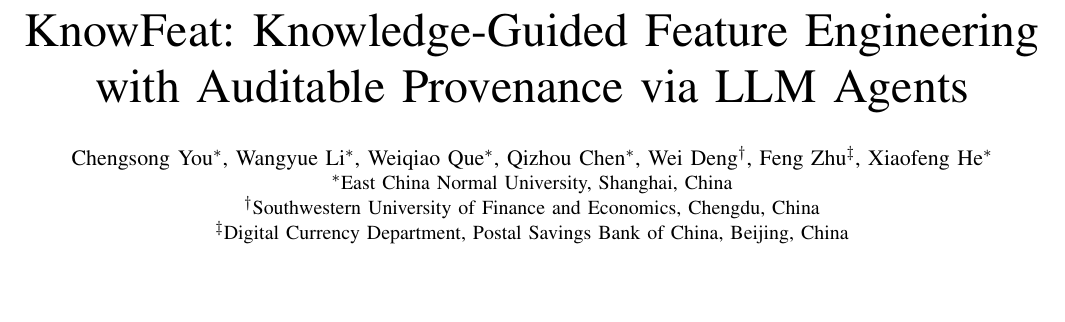
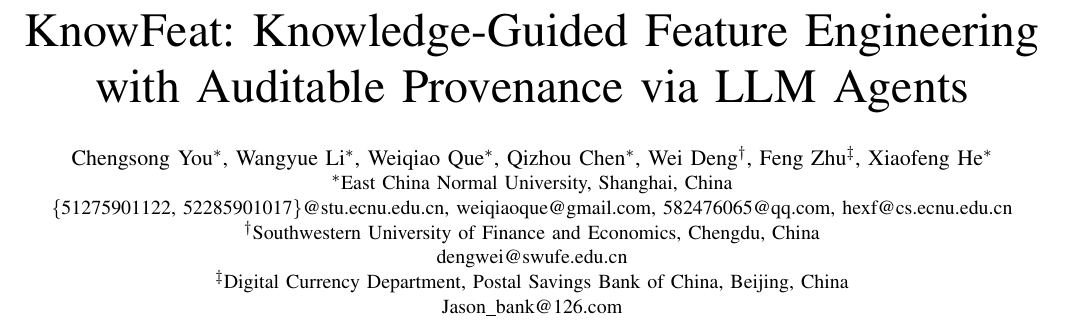
Before and after one commit to youchengsong/large-llm-create-feature, a LaTeX paper (paper/main.tex): part of page 1 of 10, cut so that both start at the same text, the shorter picture padded with empty space. Compiled offline with pdfLaTeX; a missing font is replaced by an installed copy or a similar font; a LaTeX package or settings file that is missing is left out.

Commit message:
add author emails back to affiliation blocks
Co-Authored-By: Claude Opus 4.6 <noreply@anthropic.com>

```diff
--- a/paper/main.tex
+++ b/paper/main.tex
@@ -28,9 +28,12 @@
 Wei Deng\IEEEauthorrefmark{2},
 Feng Zhu\IEEEauthorrefmark{3},
 Xiaofeng He\IEEEauthorrefmark{1}\thanks{Corresponding author: hexf@cs.ecnu.edu.cn}}
-\IEEEauthorblockA{\IEEEauthorrefmark{1}East China Normal University, Shanghai, China}
-\IEEEauthorblockA{\IEEEauthorrefmark{2}Southwestern University of Finance and Economics, Chengdu, China}
-\IEEEauthorblockA{\IEEEauthorrefmark{3}Digital Currency Department, Postal Savings Bank of China, Beijing, China}
+\IEEEauthorblockA{\IEEEauthorrefmark{1}East China Normal University, Shanghai, China\\
+\{51275901122, 52285901017\}@stu.ecnu.edu.cn, weiqiaoque@gmail.com, 582476065@qq.com, hexf@cs.ecnu.edu.cn}
+\IEEEauthorblockA{\IEEEauthorrefmark{2}Southwestern University of Finance and Economics, Chengdu, China\\
+dengwei@swufe.edu.cn}
+\IEEEauthorblockA{\IEEEauthorrefmark{3}Digital Currency Department, Postal Savings Bank of China, Beijing, China\\
+Jason\_bank@126.com}
 }
 
 \maketitle
```
Also changed, not shown: 1 other file.
